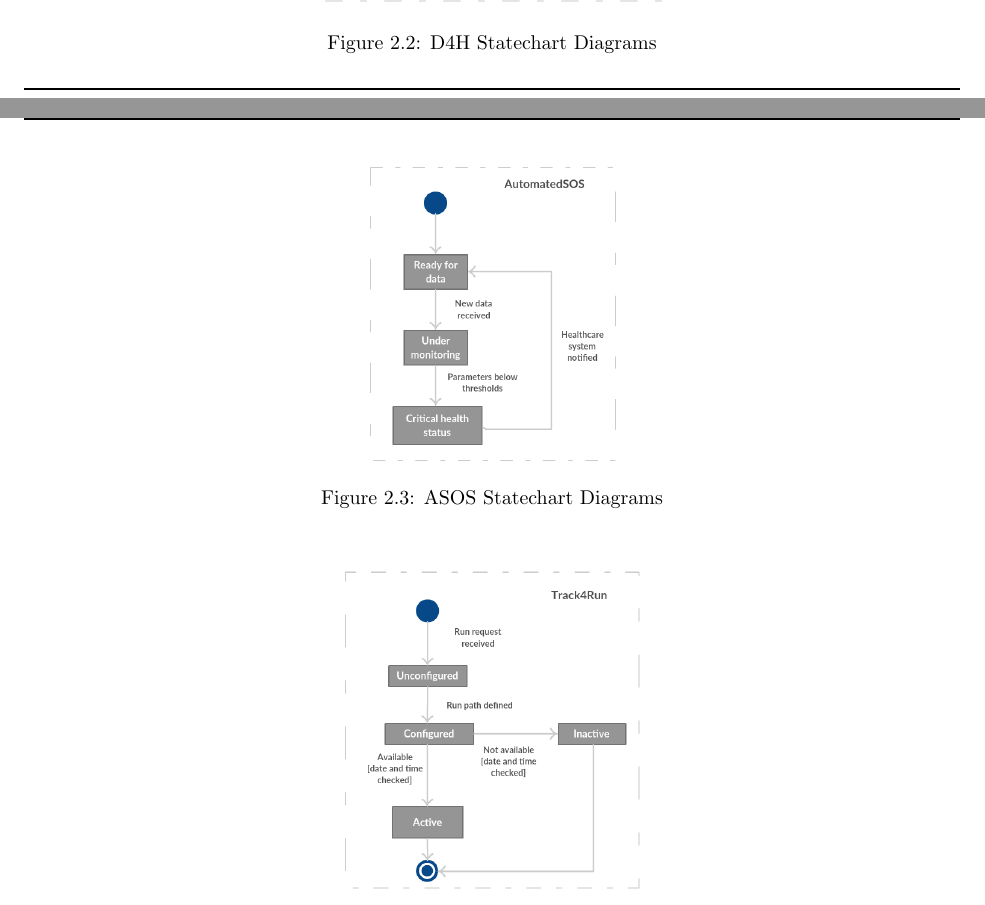
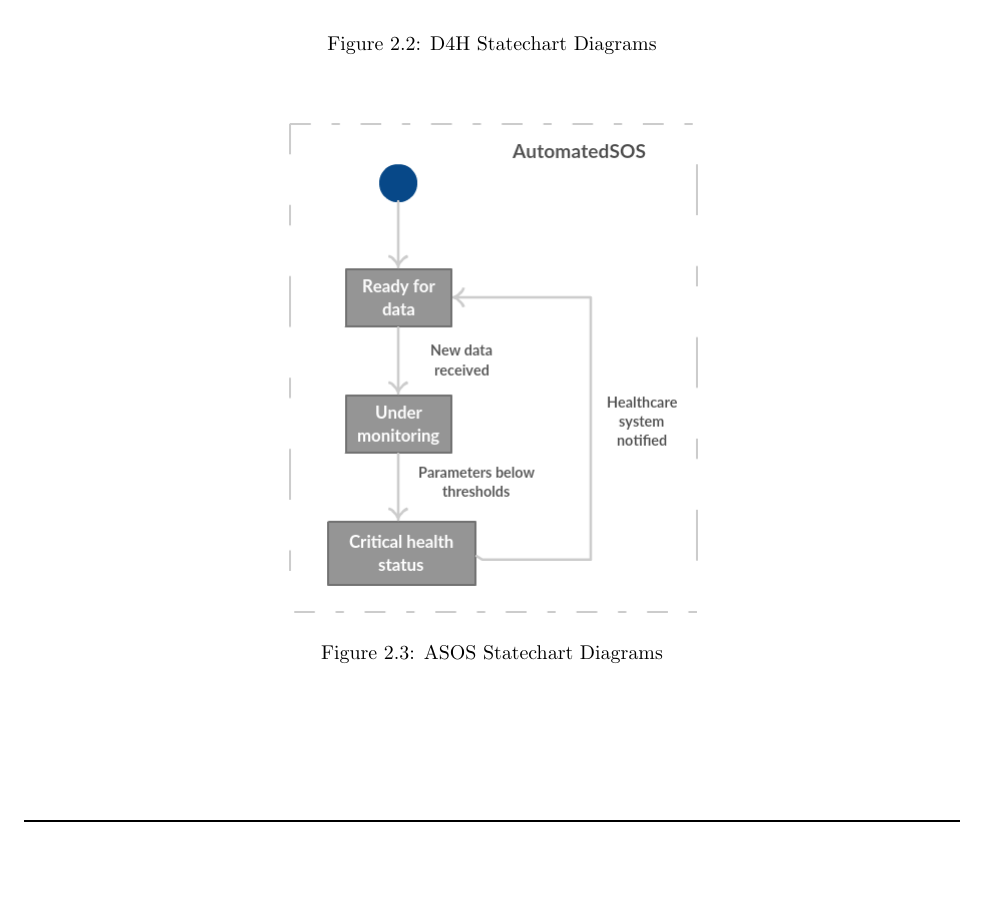
Before and after one commit to lauraschiatti/TrackMe, a LaTeX document (RASD/RASD.tex): two parts of pages 14 and 15 of 54 before the commit and part of page 15 of 56 after it, the two joined at a grey line, cut so that both start at the same text, the shorter picture padded with empty space. Compiled offline with pdfLaTeX.

Commit message:
Adding alloy code for goal 5 (pending). updating size of some images

```diff
--- a/RASD/RASD.tex
+++ b/RASD/RASD.tex
@@ -281,21 +281,21 @@ So as to understand the main events happening in the system, it is useful to pro
 
  \begin{figure}[H]
 \centering
- \includegraphics[scale=0.6]{Diagrams/d4h_statechart.png}
+ \includegraphics[scale=1]{Diagrams/d4h_statechart.png}
 \caption[D4H Statechart Diagrams]{D4H Statechart Diagrams}
 \label{fig:d4h_statechart}
 \end{figure}
 
  \begin{figure}[H]
 \centering
- \includegraphics[scale=0.6]{Diagrams/asos_statechart.png}
+ \includegraphics[scale=1]{Diagrams/asos_statechart.png}
 \caption[ASOS Statechart Diagrams]{ASOS Statechart Diagrams}
 \label{fig:asos_statechart}
 \end{figure}
 
  \begin{figure}[H]
 \centering
- \includegraphics[scale=0.6]{Diagrams/t4r_statechart.png}
+ \includegraphics[scale=1]{Diagrams/t4r_statechart.png}
 \caption[T4R Statechart Diagrams]{T4R Statechart Diagrams}
 \label{fig:t4r_statechart}
 \end{figure}
```
Also changed, not shown: RASD/RASD.tex (6 more changed lines), 1 other file.
